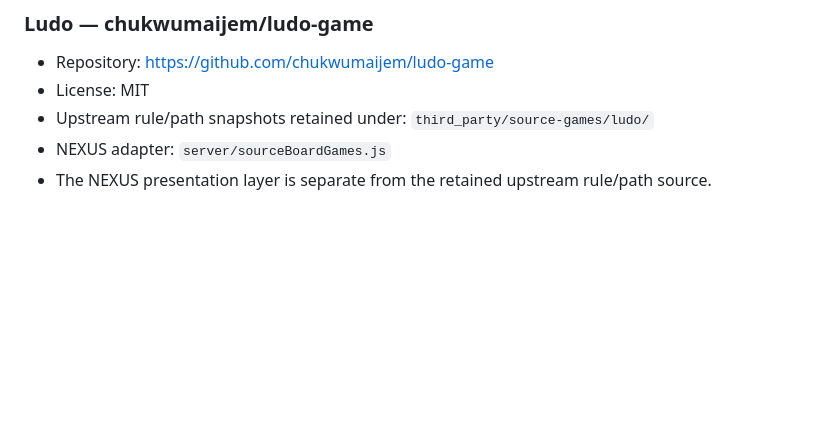
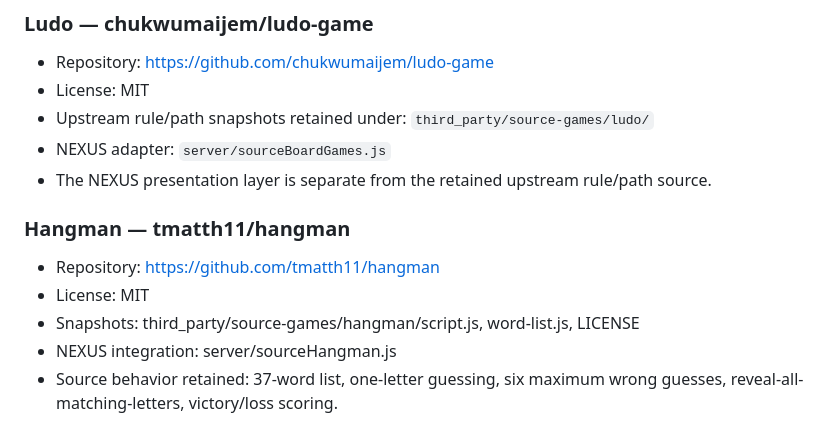
Before and after one commit to scrolltrapsboy-commits/nexux, a Markdown page: ONLINE_GAME_SOURCES.md, the part around the change. Rendered like a GitHub page; blank space fills up the shorter version.

Commit message:
Document Hangman upstream source and license

```diff
--- a/ONLINE_GAME_SOURCES.md
+++ b/ONLINE_GAME_SOURCES.md
@@ -70,3 +70,11 @@ New games are not accepted as button-only placeholders. A new game must point to
 - Upstream rule/path snapshots retained under: `third_party/source-games/ludo/`
 - NEXUS adapter: `server/sourceBoardGames.js`
 - The NEXUS presentation layer is separate from the retained upstream rule/path source.
+
+
+### Hangman — tmatth11/hangman
+- Repository: https://github.com/tmatth11/hangman
+- License: MIT
+- Snapshots: third_party/source-games/hangman/script.js, word-list.js, LICENSE
+- NEXUS integration: server/sourceHangman.js
+- Source behavior retained: 37-word list, one-letter guessing, six maximum wrong guesses, reveal-all-matching-letters, victory/loss scoring.
```
